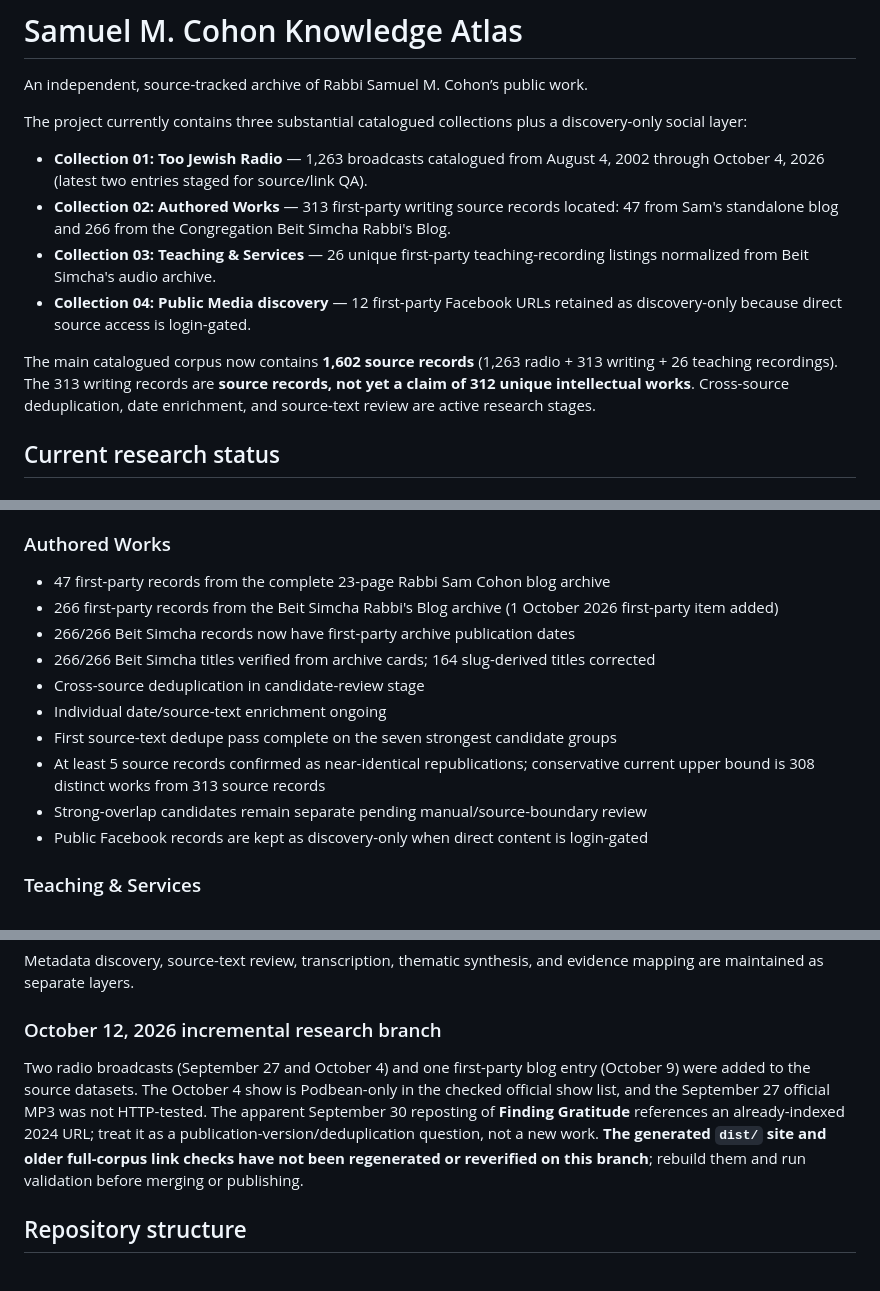
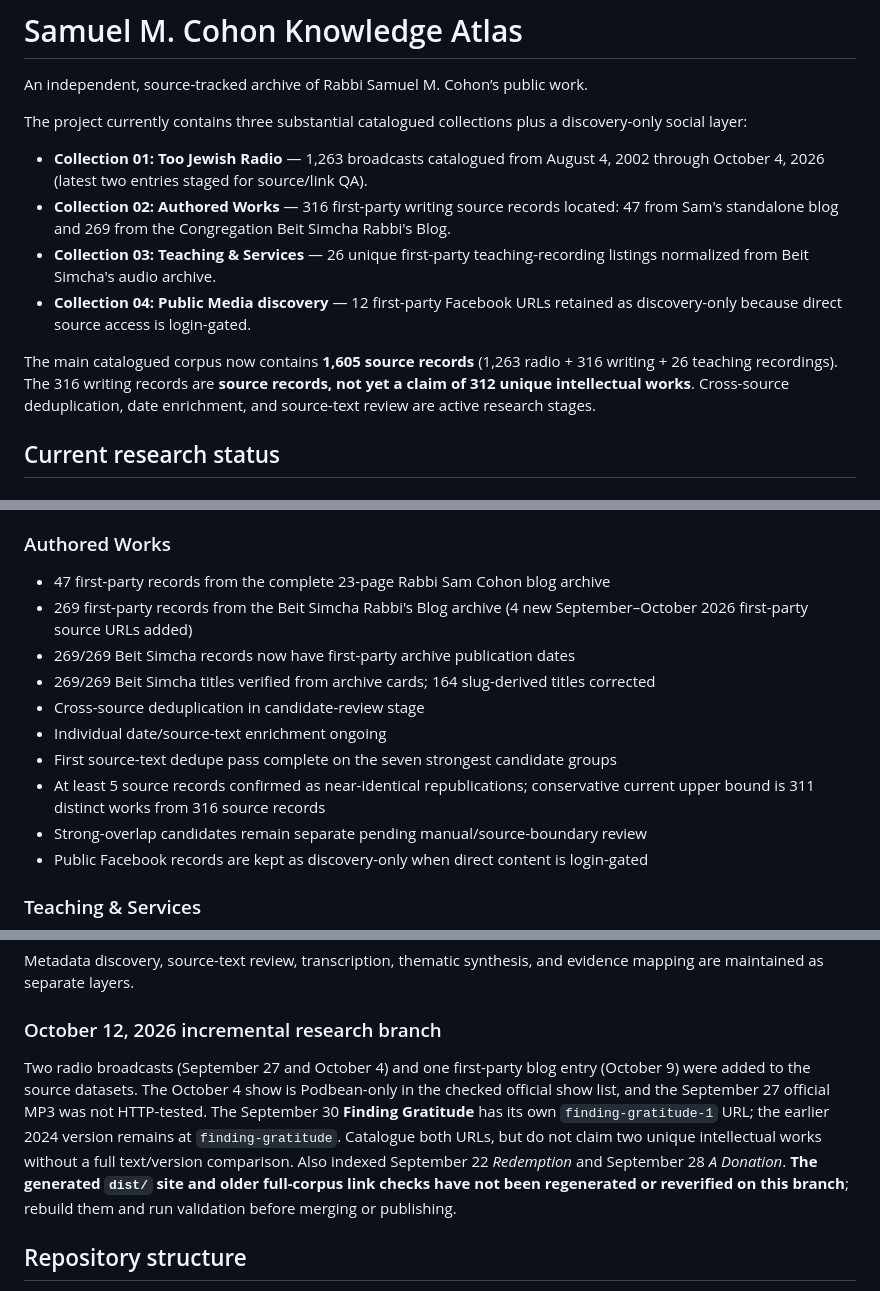
Before and after one commit to SophiaKorb/sam-Cohons-knowledge-atlas, a Markdown page: README.md, 3 parts joined by grey strips. Drawn GitHub-style.

Commit message:
research: reconcile four late-2026 blog publications and edition boundaries

```diff
--- a/README.md
+++ b/README.md
@@ -5,11 +5,11 @@ An independent, source-tracked archive of Rabbi Samuel M. Cohon’s public work.
 The project currently contains three substantial catalogued collections plus a discovery-only social layer:
 
 - **Collection 01: Too Jewish Radio** — 1,263 broadcasts catalogued from August 4, 2002 through October 4, 2026 (latest two entries staged for source/link QA).
-- **Collection 02: Authored Works** — 313 first-party writing source records located: 47 from Sam's standalone blog and 266 from the Congregation Beit Simcha Rabbi's Blog.
+- **Collection 02: Authored Works** — 316 first-party writing source records located: 47 from Sam's standalone blog and 269 from the Congregation Beit Simcha Rabbi's Blog.
 - **Collection 03: Teaching & Services** — 26 unique first-party teaching-recording listings normalized from Beit Simcha's audio archive.
 - **Collection 04: Public Media discovery** — 12 first-party Facebook URLs retained as discovery-only because direct source access is login-gated.
 
-The main catalogued corpus now contains **1,602 source records** (1,263 radio + 313 writing + 26 teaching recordings). The 313 writing records are **source records, not yet a claim of 312 unique intellectual works**. Cross-source deduplication, date enrichment, and source-text review are active research stages.
+The main catalogued corpus now contains **1,605 source records** (1,263 radio + 316 writing + 26 teaching recordings). The 316 writing records are **source records, not yet a claim of 312 unique intellectual works**. Cross-source deduplication, date enrichment, and source-text review are active research stages.
 
 ## Current research status
 
@@ -24,13 +24,13 @@ The main catalogued corpus now contains **1,602 source records** (1,263 radio +
 
 ### Authored Works
 - 47 first-party records from the complete 23-page Rabbi Sam Cohon blog archive
-- 266 first-party records from the Beit Simcha Rabbi's Blog archive (1 October 2026 first-party item added)
-- 266/266 Beit Simcha records now have first-party archive publication dates
-- 266/266 Beit Simcha titles verified from archive cards; 164 slug-derived titles corrected
+- 269 first-party records from the Beit Simcha Rabbi's Blog archive (4 new September–October 2026 first-party source URLs added)
+- 269/269 Beit Simcha records now have first-party archive publication dates
+- 269/269 Beit Simcha titles verified from archive cards; 164 slug-derived titles corrected
 - Cross-source deduplication in candidate-review stage
 - Individual date/source-text enrichment ongoing
 - First source-text dedupe pass complete on the seven strongest candidate groups
-- At least 5 source records confirmed as near-identical republications; conservative current upper bound is 308 distinct works from 313 source records
+- At least 5 source records confirmed as near-identical republications; conservative current upper bound is 311 distinct works from 316 source records
 - Strong-overlap candidates remain separate pending manual/source-boundary review
 - Public Facebook records are kept as discovery-only when direct content is login-gated
 
@@ -46,7 +46,7 @@ Metadata discovery, source-text review, transcription, thematic synthesis, and e
 
 ### October 12, 2026 incremental research branch
 
-Two radio broadcasts (September 27 and October 4) and one first-party blog entry (October 9) were added to the source datasets. The October 4 show is Podbean-only in the checked official show list, and the September 27 official MP3 was not HTTP-tested. The apparent September 30 reposting of **Finding Gratitude** references an already-indexed 2024 URL; treat it as a publication-version/deduplication question, not a new work. **The generated `dist/` site and older full-corpus link checks have not been regenerated or reverified on this branch**; rebuild them and run validation before merging or publishing.
+Two radio broadcasts (September 27 and October 4) and one first-party blog entry (October 9) were added to the source datasets. The October 4 show is Podbean-only in the checked official show list, and the September 27 official MP3 was not HTTP-tested. The September 30 **Finding Gratitude** has its own `finding-gratitude-1` URL; the earlier 2024 version remains at `finding-gratitude`. Catalogue both URLs, but do not claim two unique intellectual works without a full text/version comparison. Also indexed September 22 *Redemption* and September 28 *A Donation*. **The generated `dist/` site and older full-corpus link checks have not been regenerated or reverified on this branch**; rebuild them and run validation before merging or publishing.
 
 ## Repository structure
 
```
